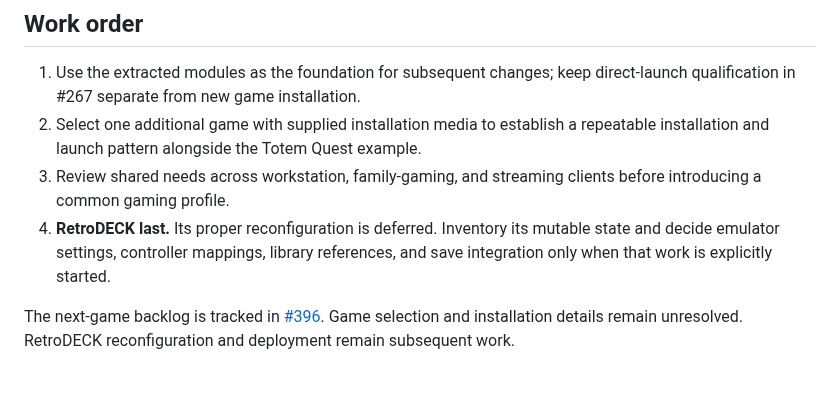
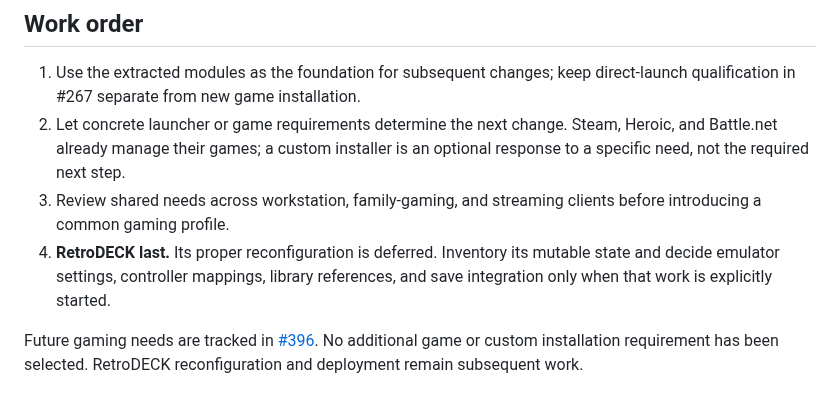
Before and after one commit to alcxyz/nix-config, a Markdown page: docs/gaming/README.md, the part around the change. Drawn GitHub-style.

Commit message:
docs: let concrete gaming needs drive follow-up work

```diff
--- a/docs/gaming/README.md
+++ b/docs/gaming/README.md
@@ -99,14 +99,15 @@ streaming has a separate purpose and acceptance contract even where clients over
 
 1. Use the extracted modules as the foundation for subsequent changes; keep
    direct-launch qualification in #267 separate from new game installation.
-2. Select one additional game with supplied installation media to establish a
-   repeatable installation and launch pattern alongside the Totem Quest example.
+2. Let concrete launcher or game requirements determine the next change. Steam,
+   Heroic, and Battle.net already manage their games; a custom installer is an
+   optional response to a specific need, not the required next step.
 3. Review shared needs across workstation, family-gaming, and streaming clients
    before introducing a common gaming profile.
 4. **RetroDECK last.** Its proper reconfiguration is deferred. Inventory its
    mutable state and decide emulator settings, controller mappings, library
    references, and save integration only when that work is explicitly started.
 
-The next-game backlog is tracked in [#396](https://git.alc.xyz/alcxyz/nix-config/issues/396).
-Game selection and installation details remain unresolved. RetroDECK
+Future gaming needs are tracked in [#396](https://git.alc.xyz/alcxyz/nix-config/issues/396).
+No additional game or custom installation requirement has been selected. RetroDECK
 reconfiguration and deployment remain subsequent work.
```
